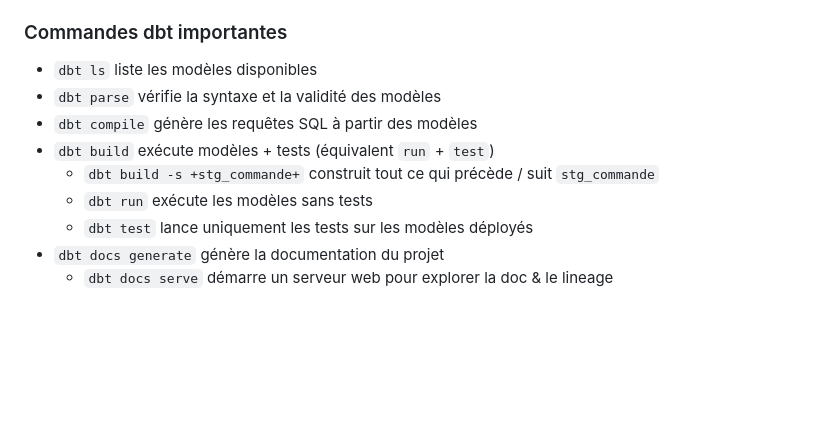
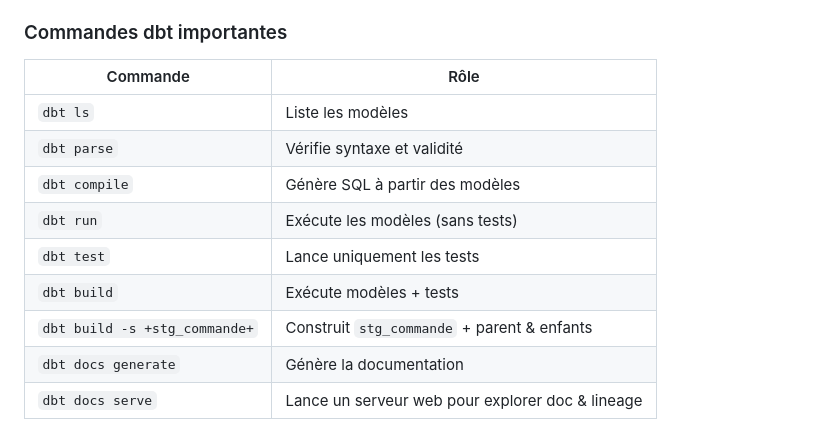
Before and after one commit to AntoineGiraud/dbt_hypermarche, a Markdown page: README.md, the part around the change printed below. Drawn GitHub-style; blank space fills up the shorter version.

```diff
--- a/README.md
+++ b/README.md
@@ -62,12 +78,14 @@
 
 ### Commandes dbt importantes
 
-- `dbt ls` liste les modèles disponibles
-- `dbt parse` vérifie la syntaxe et la validité des modèles
-- `dbt compile` génère les requêtes SQL à partir des modèles
-- `dbt build` exécute modèles + tests (équivalent `run` + `test`)
-  - `dbt build -s +stg_commande+` construit tout ce qui précède / suit `stg_commande`
-  - `dbt run` exécute les modèles sans tests
-  - `dbt test` lance uniquement les tests sur les modèles déployés
-- `dbt docs generate` génère la documentation du projet
-  - `dbt docs serve` démarre un serveur web pour explorer la doc & le lineage
+| Commande | Rôle |
+|----------|------|
+| `dbt ls` | Liste les modèles |
+| `dbt parse` | Vérifie syntaxe et validité |
+| `dbt compile` | Génère SQL à partir des modèles |
+| `dbt run` | Exécute les modèles (sans tests) |
+| `dbt test` | Lance uniquement les tests |
+| `dbt build` | Exécute modèles + tests |
+| `dbt build -s +stg_commande+` | Construit `stg_commande` + parent & enfants |
+| `dbt docs generate` | Génère la documentation |
+| `dbt docs serve` | Lance un serveur web pour explorer doc & lineage |
```
Also changed, not shown: other parts of README.md (+36 -20 lines), hypermarche_flux_donnees.png (added).
